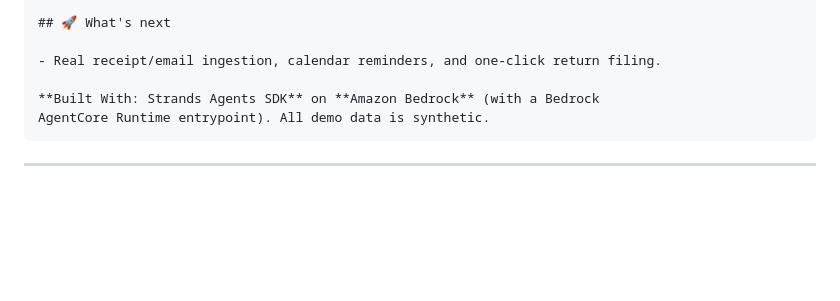
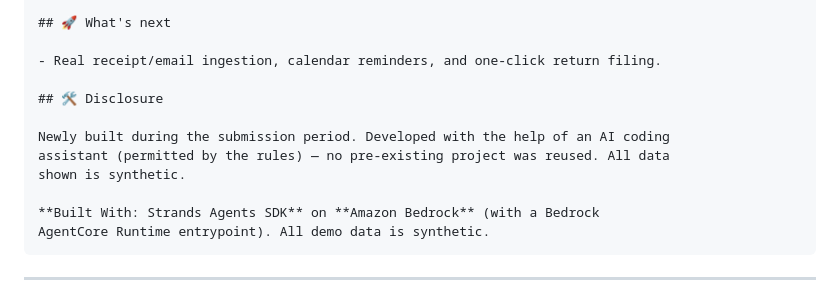
Before and after one commit to MakendranG/return-window-tracker, a Markdown page: DEVPOST_SUBMISSION.md, the part around the change. GitHub-like rendering; blank space fills up the shorter version.

````diff
--- a/DEVPOST_SUBMISSION.md
+++ b/DEVPOST_SUBMISSION.md
@@ -94,6 +94,12 @@ future?" — get that wrong and you lose money. So:
 
 - Real receipt/email ingestion, calendar reminders, and one-click return filing.
 
+## 🛠️ Disclosure
+
+Newly built during the submission period. Developed with the help of an AI coding
+assistant (permitted by the rules) — no pre-existing project was reused. All data
+shown is synthetic.
+
 **Built With: Strands Agents SDK** on **Amazon Bedrock** (with a Bedrock
 AgentCore Runtime entrypoint). All demo data is synthetic.
 ```
````
Also changed, not shown: ARCHITECTURE.md (+11 -0 lines), README.md (+9 -0 lines).
